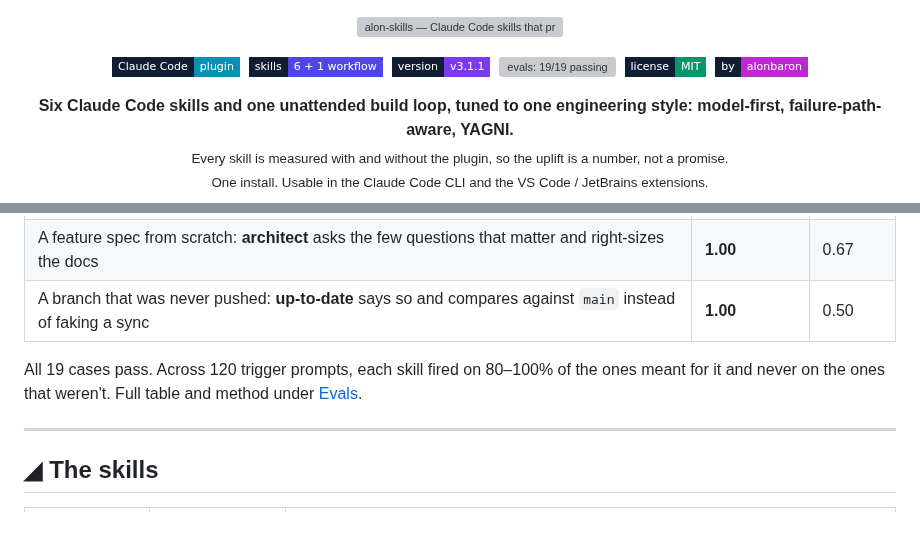
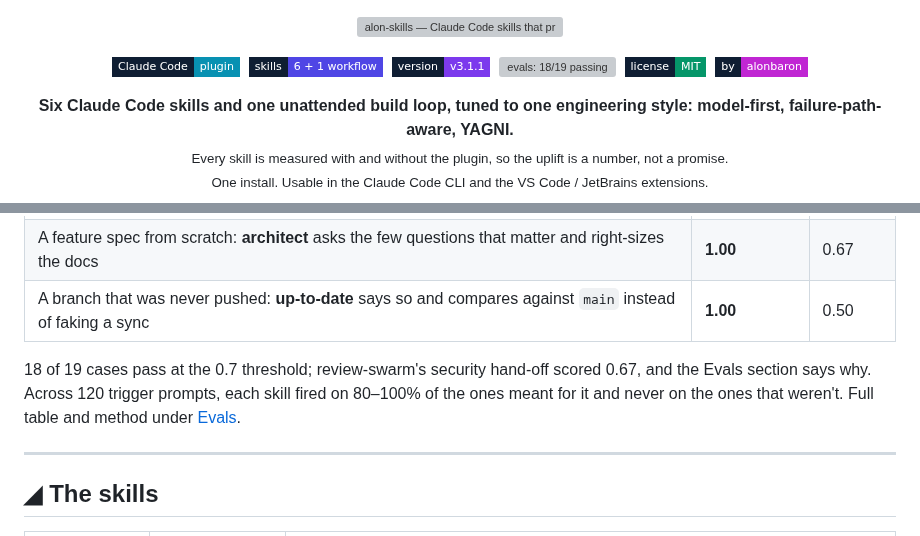
Before and after one commit to alonbaron/claude-skills, a Markdown page: README.md, 2 parts joined by grey strips. Rendered like a GitHub page; badges without logos; grey boxes are pictures that could not be loaded.

Commit message:
fix: report 18/19 eval cases passing, not 19/19
The Evals section records 18 of 19 cases at the 0.7 threshold
(review-swarm/security-alone-hands-off scored 0.67), but the badge, the
"All 19 cases pass" line, the banner footer and the social preview said
19/19. Only the claims change; the eval results stay as measured.

The social preview is patched in place: only the footer text region is
re-rendered, in the same font, so the rest of the image is byte-for-byte
the same pixels.

```diff
--- a/README.md
+++ b/README.md
@@ -6,7 +6,7 @@
   <img alt="Claude Code plugin" src="https://img.shields.io/badge/Claude_Code-plugin-0891B2?style=flat-square&labelColor=0F1E33">&nbsp;
   <img alt="6 skills + 1 workflow" src="https://img.shields.io/badge/skills-6_+_1_workflow-4F46E5?style=flat-square&labelColor=0F1E33">&nbsp;
   <img alt="version" src="https://img.shields.io/badge/version-v3.1.1-7C3AED?style=flat-square&labelColor=0F1E33">&nbsp;
-  <a href="#-evals"><img alt="evals: 19/19 passing" src="https://img.shields.io/badge/evals-19%2F19_passing-16A34A?style=flat-square&labelColor=0F1E33"></a>&nbsp;
+  <a href="#-evals"><img alt="evals: 18/19 passing" src="https://img.shields.io/badge/evals-18%2F19_passing-16A34A?style=flat-square&labelColor=0F1E33"></a>&nbsp;
   <img alt="MIT license" src="https://img.shields.io/badge/license-MIT-059669?style=flat-square&labelColor=0F1E33">&nbsp;
   <a href="https://github.com/alonbaron"><img alt="by alonbaron" src="https://img.shields.io/badge/by-alonbaron-C026D3?style=flat-square&labelColor=0F1E33&logo=github&logoColor=white"></a>
 </p>
@@ -42,7 +42,7 @@ Most skill packs ask you to trust them. This one runs each skill through a [`cla
 | A feature spec from scratch: **architect** asks the few questions that matter and right-sizes the docs | **1.00** | 0.67 |
 | A branch that was never pushed: **up-to-date** says so and compares against `main` instead of faking a sync | **1.00** | 0.50 |
 
-All 19 cases pass. Across 120 trigger prompts, each skill fired on 80–100% of the ones meant for it and never on the ones that weren't. Full table and method under [Evals](#-evals).
+18 of 19 cases pass at the 0.7 threshold; review-swarm's security hand-off scored 0.67, and the Evals section says why. Across 120 trigger prompts, each skill fired on 80–100% of the ones meant for it and never on the ones that weren't. Full table and method under [Evals](#-evals).
 
 <!-- GIF: a 20-second recording of review-swarm spawning its reviewers on a real diff goes here. -->
 
```
Also changed, not shown: assets/social-preview.png, 1 other file.
